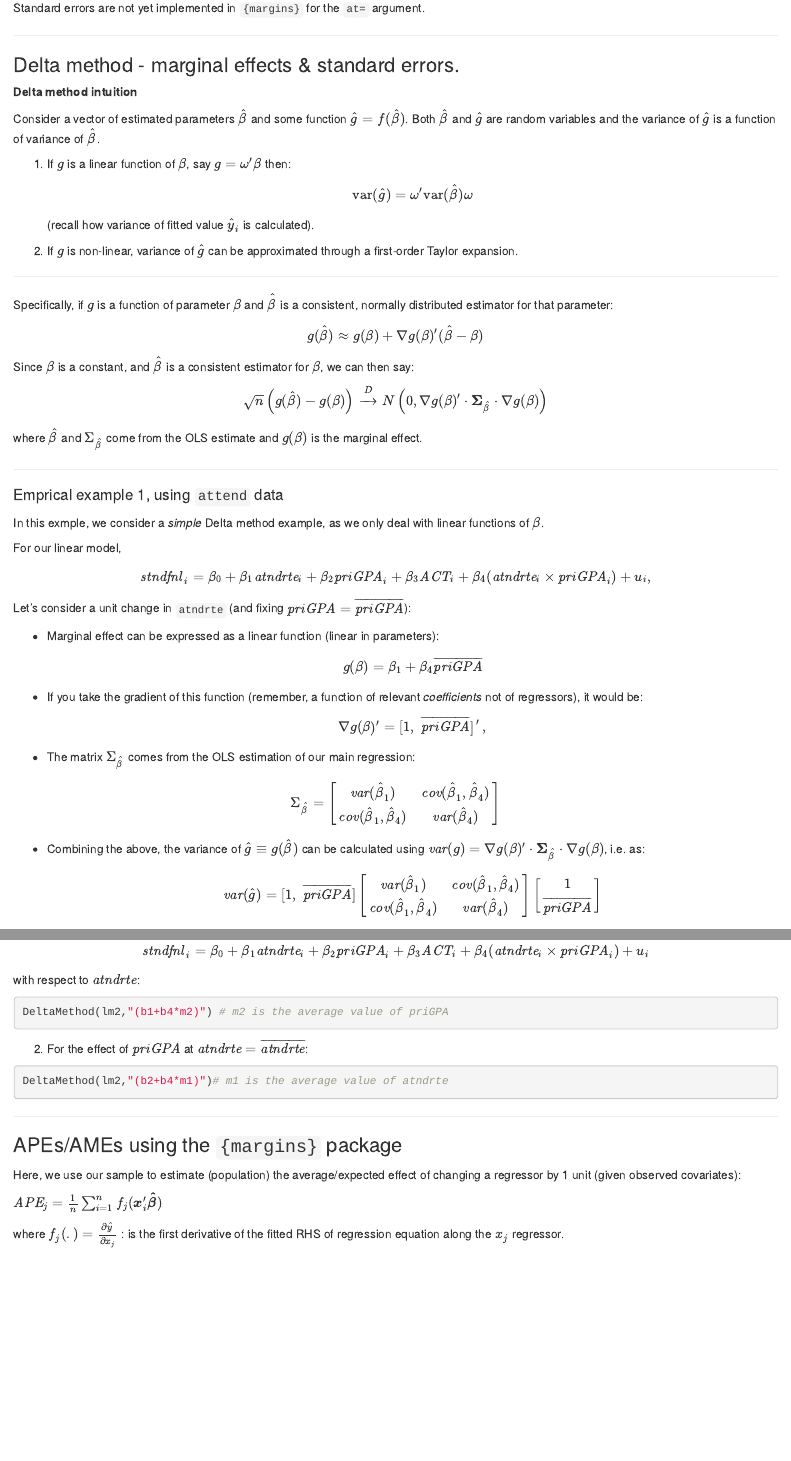
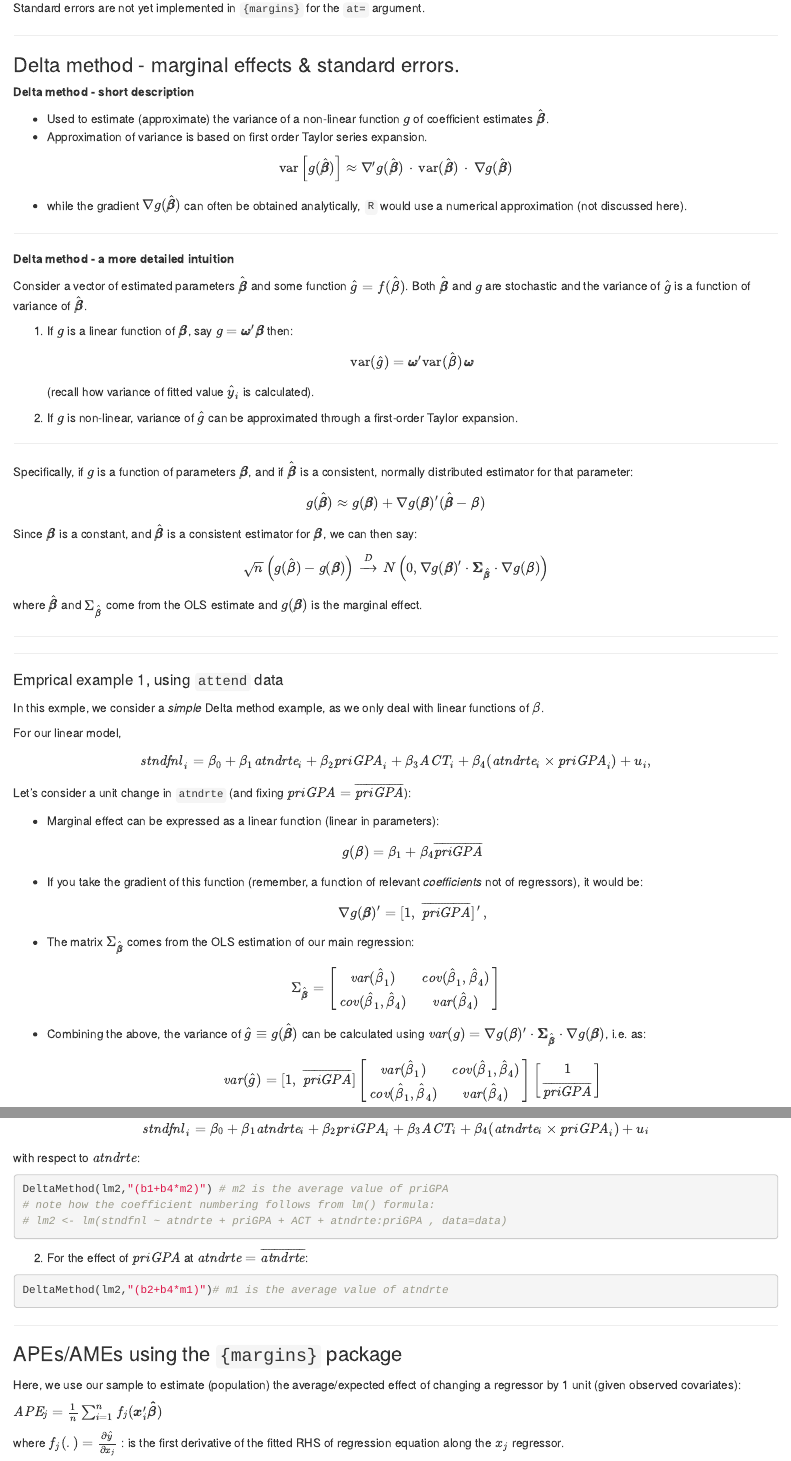
Before and after one commit to formanektomas/4EK608_4EK416, an R Markdown document (Block1/B1_Attend.Rmd): the page in a window 1100 px wide, from 2260 px down, and a second part further down, joined at a grey line. Rendered offline with R 4.5, knitr and Pandoc, with nearby package versions; the code chunks are not run, so their results and figures are left out.

Commit message:
Add files via upload

````diff
--- a/Block1/B1_Attend.Rmd
+++ b/Block1/B1_Attend.Rmd
@@ -163,31 +163,52 @@ Standard errors are not yet implemented in `{margins}` for the `at=` argument.
 
 ### Delta method - marginal effects & standard errors.
 
-**Delta method intuition**
 
-Consider a vector of estimated parameters $\hat{\mathbf{\beta}}$ and some function $\hat{g} = f(\hat{\mathbf{\beta}})$. Both $\hat{\mathbf{\beta}}$ and $\hat{g}$ are random variables and the variance of $\hat{g}$ is a function of variance of $\hat{\mathbf{\beta}}$.
+**Delta method - short description**
 
-1. If $g$ is a linear function of $\mathbf{\beta}$, say $g = \mathbf{\omega}^{\prime}\mathbf{\beta}$ then: $$ \text{var} (\hat{g}) = \mathbf{\omega}^{\prime} \text{var}(\hat{\mathbf{\beta}}) \mathbf{\omega}$$
+- Used to estimate (approximate) the variance of a non-linear function $g$ of coefficient estimates $\hat{\pmb{\beta}}$.
+- Approximation of variance is based on first order Taylor series expansion.
+
+$$
+\text{var} \left[  g(\hat{\pmb{\beta}}) \right]
+\approx  \nabla^{\prime} g(\hat{\pmb{\beta}}) \, \cdot \,
+\text{var}(\hat{\pmb{\beta}}) \, \cdot \, \nabla g(\hat{\pmb{\beta}})
+$$
+
+- while the gradient $\nabla g(\hat{\pmb{\beta}})$ can often be obtained analytically, `R` would use a numerical approximation (not discussed here).
+
+
+---
+
+
+
+**Delta method - a more detailed intuition**
+
+Consider a vector of estimated parameters $\hat{\pmb{\beta}}$ and some function $\hat{{g}} = f(\hat{\pmb{\beta}})$. Both $\hat{\pmb{\beta}}$ and $g$ are stochastic and the variance of $\hat{g}$ is a function of variance of $\hat{\pmb{\beta}}$.
+
+1. If $g$ is a linear function of $\pmb{\beta}$, say $g = \pmb{\omega}^{\prime}\pmb{\beta}$ then: $$ \text{var} (\hat{g}) = \pmb{\omega}^{\prime} \text{var}(\hat{\pmb{\beta}})\, \pmb{\omega}$$
 (recall how variance of fitted value $\hat{y}_i$ is calculated).
 
 2. If $g$ is non-linear, variance of $\hat{g}$ can be approximated through a first-order Taylor expansion.
 
 ---
 
-Specifically, if $g$ is a function of parameter $\beta$ and $\hat{\beta}$ is a consistent, normally distributed estimator for that parameter:
+Specifically, if $g$ is a function of parameters $\pmb{\beta}$, and if $\hat{\pmb{\beta}}$ is a consistent, normally distributed estimator for that parameter:
 $$
-g(\hat{\beta}) \approx g(\beta) + \nabla g(\beta)^\prime (\hat{\beta} - \beta)
+g(\hat{\pmb{\beta}}) \approx g(\pmb{\beta}) + \nabla g(\pmb{\beta})^\prime (\hat{\pmb{\beta}} - \pmb{\beta})
 $$
-Since $\beta$ is a constant, and $\hat{\beta}$ is a consistent estimator for $\beta$, we can then say:
+Since $\pmb{\beta}$ is a constant, and $\hat{\pmb{\beta}}$ is a consistent estimator for $\pmb{\beta}$, we can then say:
 $$
-\sqrt{n}\left(g(\hat{\beta})-g(\beta)\right)\,\xrightarrow{D}\,N\left(0, \nabla g(\beta)^\prime \cdot \mathbf{\Sigma}_{\hat{\beta}} \cdot \nabla g(\beta)\right)
+\sqrt{n}\left(g(\hat{\pmb{\beta}})-g(\pmb{\beta})\right)\,\xrightarrow{D}\,N\left(0, \nabla g(\pmb{\beta})^\prime \cdot \pmb{\Sigma}_{\hat{\pmb{\beta}}} \cdot \nabla g(\pmb{\beta})\right)
 $$
 
 
-where $\hat{\beta}$ and $\Sigma_{\hat{\beta}}$ come from the OLS estimate and $g(\mathbf{\beta})$ is the marginal effect.
+where $\hat{\pmb{\beta}}$ and $\Sigma_{\hat{\pmb{\beta}}}$ come from the OLS estimate and $g(\pmb{\beta})$ is the marginal effect.
+
 
 ---
 
+---
 
 #### Emprical example 1, using `attend` data
 
@@ -214,5 +235,5 @@ $$
 $$
 
-* The matrix $\Sigma_{\hat{\beta}}$ comes from the OLS estimation of our main regression:
+* The matrix $\Sigma_{\hat{\pmb{\beta}}}$ comes from the OLS estimation of our main regression:
 
 $$
@@ -225,7 +246,7 @@ $$
 $$
 
 
-* Combining the above, the variance of $\hat{g} \equiv g(\hat{\beta})$ can be calculated using $\textit{var} (g) = \nabla g(\beta)^\prime \cdot \mathbf{\Sigma}_{\hat{\beta}} \cdot \nabla g(\beta)$, i.e. as:
+* Combining the above, the variance of $\hat{g} \equiv g(\hat{\pmb{\beta}})$ can be calculated using $\textit{var} (g) = \nabla g(\pmb{\beta})^\prime \cdot \pmb{\Sigma}_{\hat{\pmb{\beta}}} \cdot \nabla g(\pmb{\beta})$, i.e. as:
 $$
 \textit{var}(\hat{g}) =
 [1,\,\, \overline{\textit{priGPA}}]
@@ -326,6 +347,8 @@ $$
 
 ```{r}
 DeltaMethod(lm2,"(b1+b4*m2)") # m2 is the average value of priGPA
+# note how the coefficient numbering follows from lm() formula:
+# lm2 <- lm(stndfnl ~ atndrte + priGPA + ACT + atndrte:priGPA , data=data)
 ```
 
 2) For the effect of $\textit{priGPA}$ at $\textit{atndrte} = \overline{\textit{atndrte}}$:
````
Also changed, not shown: Block1/B1_Attend.Rmd (24 more changed lines), 1 other file.
